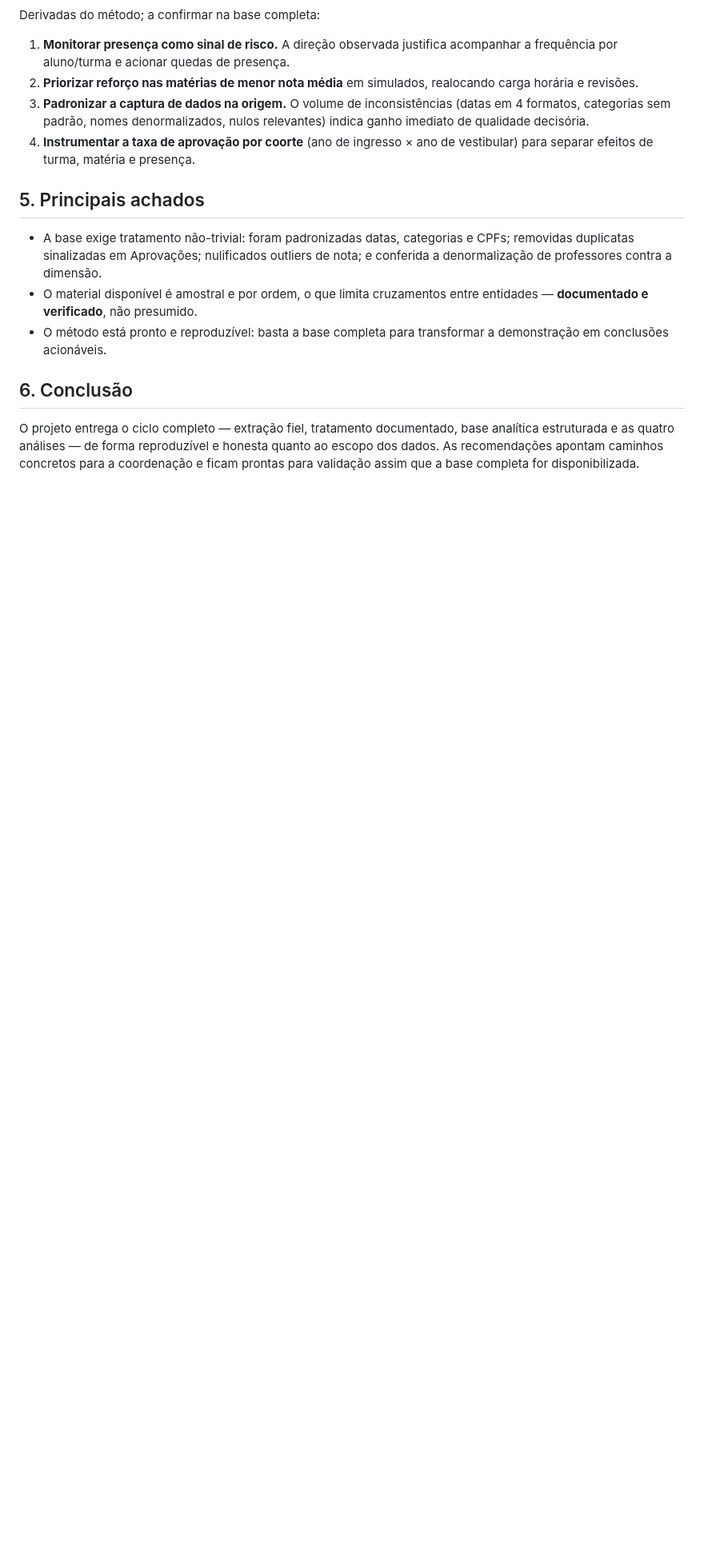
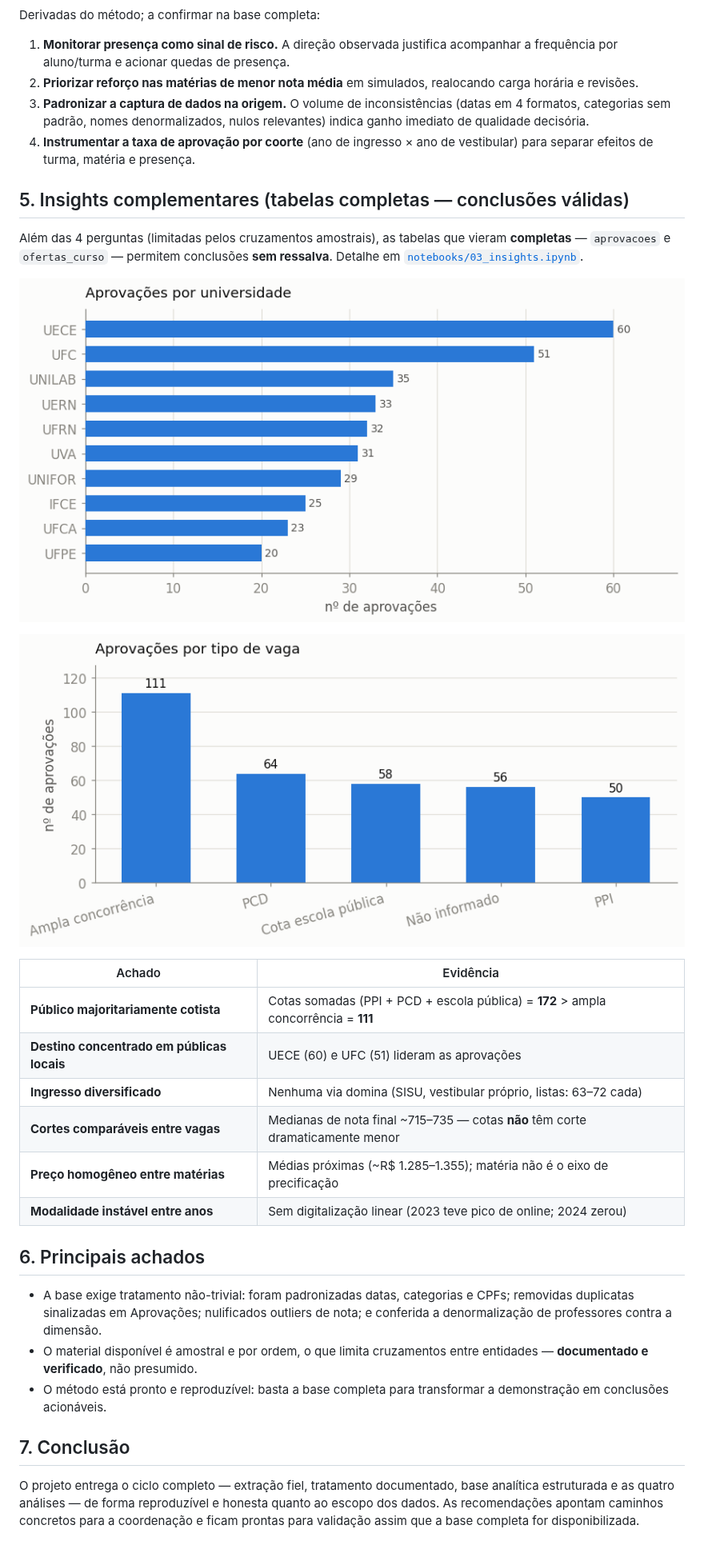
Before and after one commit to BigLeno/data-analytics-portfolio, a Markdown page: reports/relatorio_final.md, the part around one of its changes. Shown at 80% size. Drawn GitHub-style; pictures changed too: reports/img/insight_tipo_vaga.png (added), reports/img/insight_universidades.png (added); blank space fills up the shorter version.

Commit message:
docs: relatório incorpora insights complementares, validação (Pandera) e SQL (DuckDB)

```diff
--- a/reports/relatorio_final.md
+++ b/reports/relatorio_final.md
@@ -82,12 +84,29 @@ Derivadas do método; a confirmar na base completa:
 3. **Padronizar a captura de dados na origem.** O volume de inconsistências (datas em 4 formatos, categorias sem padrão, nomes denormalizados, nulos relevantes) indica ganho imediato de qualidade decisória.
 4. **Instrumentar a taxa de aprovação por coorte** (ano de ingresso × ano de vestibular) para separar efeitos de turma, matéria e presença.
 
-## 5. Principais achados
+## 5. Insights complementares (tabelas completas — conclusões válidas)
+
+Além das 4 perguntas (limitadas pelos cruzamentos amostrais), as tabelas que vieram **completas** — `aprovacoes` e `ofertas_curso` — permitem conclusões **sem ressalva**. Detalhe em [`notebooks/03_insights.ipynb`](../notebooks/03_insights.ipynb).
+
+![Aprovações por universidade](img/insight_universidades.png)
+
+![Aprovações por tipo de vaga](img/insight_tipo_vaga.png)
+
+| Achado | Evidência |
+|---|---|
+| **Público majoritariamente cotista** | Cotas somadas (PPI + PCD + escola pública) = **172** > ampla concorrência = **111** |
+| **Destino concentrado em públicas locais** | UECE (60) e UFC (51) lideram as aprovações |
+| **Ingresso diversificado** | Nenhuma via domina (SISU, vestibular próprio, listas: 63–72 cada) |
+| **Cortes comparáveis entre vagas** | Medianas de nota final ~715–735 — cotas **não** têm corte dramaticamente menor |
+| **Preço homogêneo entre matérias** | Médias próximas (~R$ 1.285–1.355); matéria não é o eixo de precificação |
+| **Modalidade instável entre anos** | Sem digitalização linear (2023 teve pico de online; 2024 zerou) |
+
+## 6. Principais achados
 
 - A base exige tratamento não-trivial: foram padronizadas datas, categorias e CPFs; removidas duplicatas sinalizadas em Aprovações; nulificados outliers de nota; e conferida a denormalização de professores contra a dimensão.
 - O material disponível é amostral e por ordem, o que limita cruzamentos entre entidades — **documentado e verificado**, não presumido.
 - O método está pronto e reproduzível: basta a base completa para transformar a demonstração em conclusões acionáveis.
 
-## 6. Conclusão
+## 7. Conclusão
 
 O projeto entrega o ciclo completo — extração fiel, tratamento documentado, base analítica estruturada e as quatro análises — de forma reproduzível e honesta quanto ao escopo dos dados. As recomendações apontam caminhos concretos para a coordenação e ficam prontas para validação assim que a base completa for disponibilizada.
```
Also changed, not shown: other parts of reports/relatorio_final.md (+4 -2 lines).
